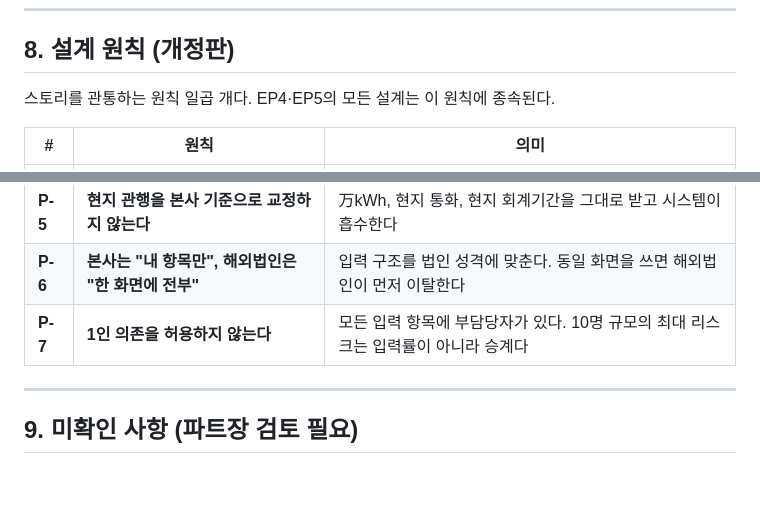
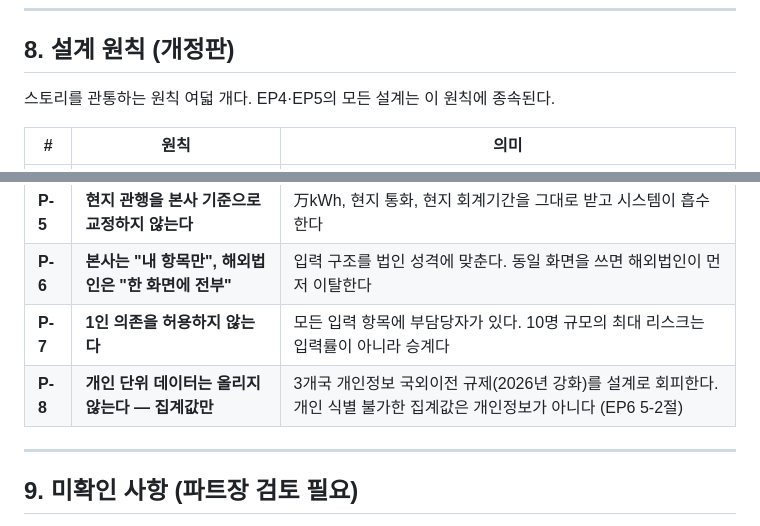
Before and after one commit to jmkim0808/dashboard, a Markdown page: docs/planning/ep03-personas.md, 2 parts joined by grey strips. Drawn GitHub-style; blank space fills up the shorter version.

```diff
--- a/docs/planning/ep03-personas.md
+++ b/docs/planning/ep03-personas.md
@@ -258,7 +258,7 @@ P8은 **저항할 대상이 아니라 활용할 자원**이다.
 
 ## 8. 설계 원칙 (개정판)
 
-스토리를 관통하는 원칙 일곱 개다. EP4·EP5의 모든 설계는 이 원칙에 종속된다.
+스토리를 관통하는 원칙 여덟 개다. EP4·EP5의 모든 설계는 이 원칙에 종속된다.
 
 | # | 원칙 | 의미 |
 |---|---|---|
@@ -269,6 +269,7 @@ P8은 **저항할 대상이 아니라 활용할 자원**이다.
 | **P-5** | **현지 관행을 본사 기준으로 교정하지 않는다** | 万kWh, 현지 통화, 현지 회계기간을 그대로 받고 시스템이 흡수한다 |
 | **P-6** | **본사는 "내 항목만", 해외법인은 "한 화면에 전부"** | 입력 구조를 법인 성격에 맞춘다. 동일 화면을 쓰면 해외법인이 먼저 이탈한다 |
 | **P-7** | **1인 의존을 허용하지 않는다** | 모든 입력 항목에 부담당자가 있다. 10명 규모의 최대 리스크는 입력률이 아니라 승계다 |
+| **P-8** | **개인 단위 데이터는 올리지 않는다 — 집계값만** | 3개국 개인정보 국외이전 규제(2026년 강화)를 설계로 회피한다. 개인 식별 불가한 집계값은 개인정보가 아니다 (EP6 5-2절) |
 
 ---
 
```
Also changed, not shown: docs/planning/README.md (+10 -3 lines), docs/planning/ep06-architecture.md (added, +380 -0 lines).
